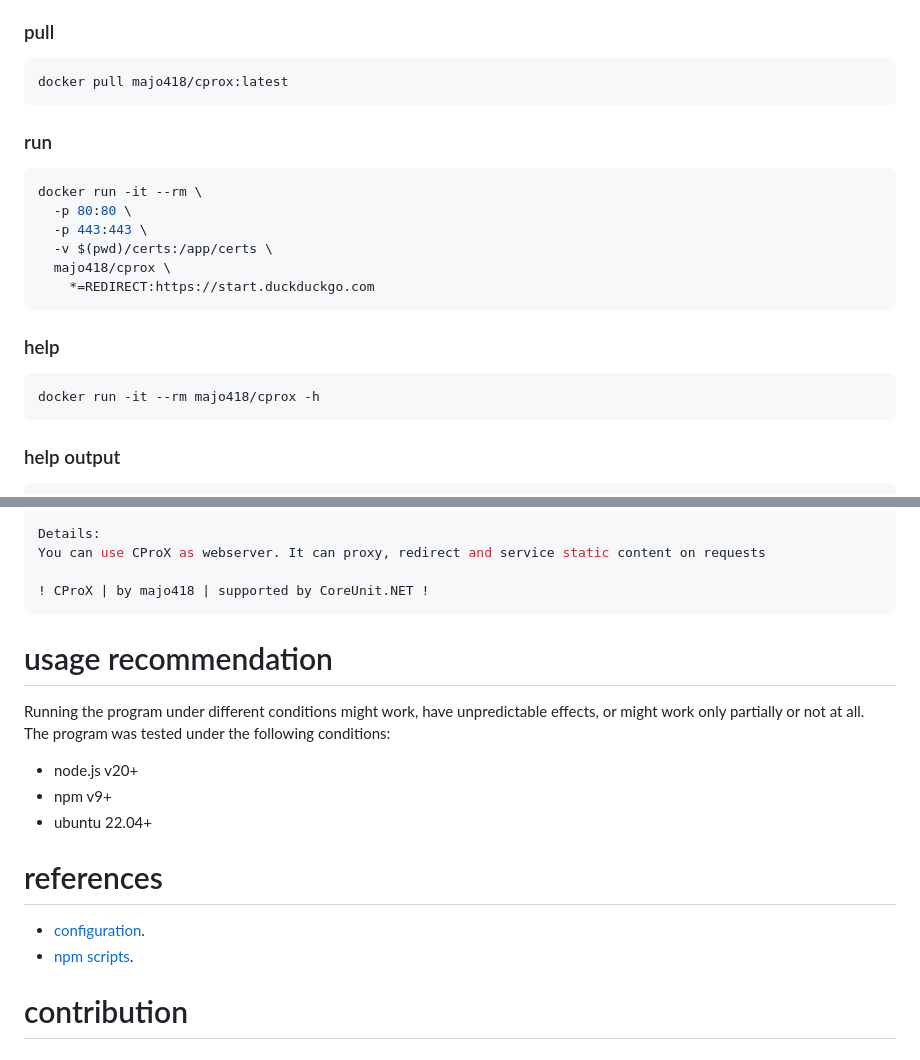
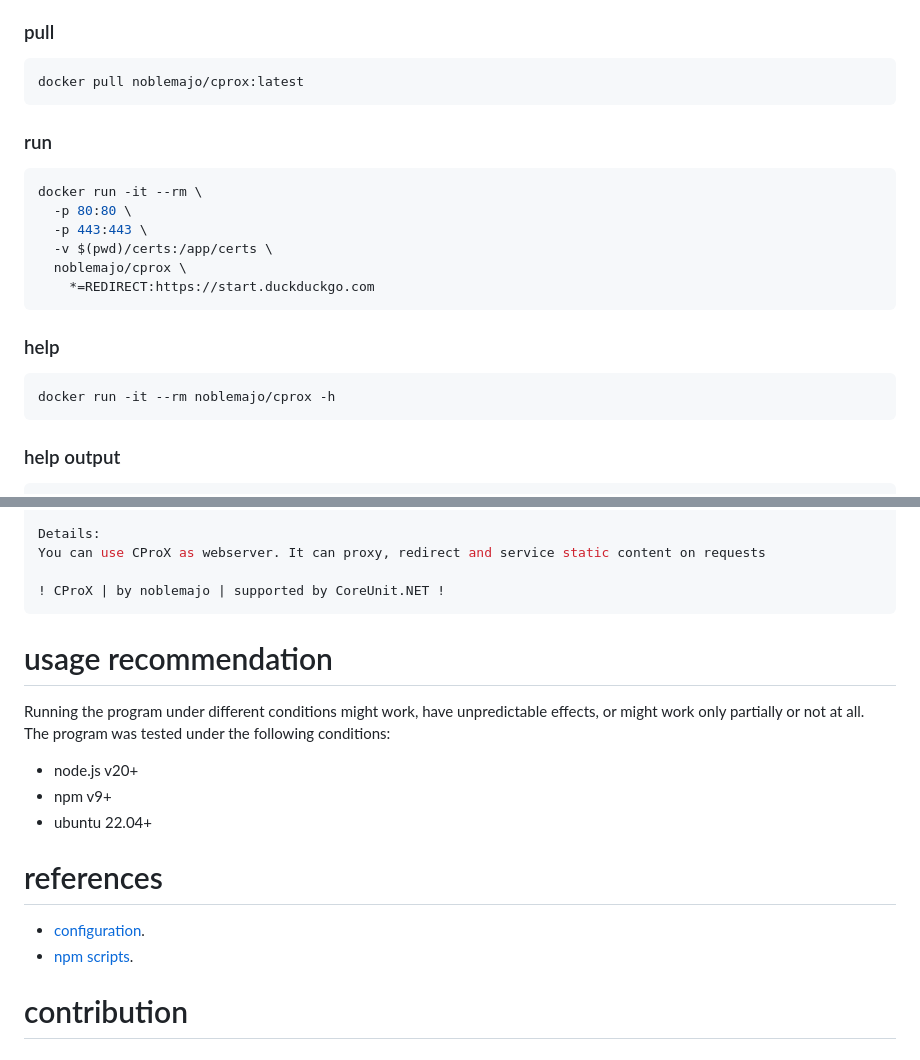
Before and after one commit to NobleMajo/cprox, a Markdown page: README.md, 2 parts joined by grey strips. GitHub-like rendering.

````diff
--- a/README.md
+++ b/README.md
@@ -102,7 +102,7 @@ cprox -h
 
 ### pull
 ```sh
-docker pull majo418/cprox:latest
+docker pull noblemajo/cprox:latest
 ```
 
 ### run
@@ -111,12 +111,12 @@ docker run -it --rm \
   -p 80:80 \
   -p 443:443 \
   -v $(pwd)/certs:/app/certs \
-  majo418/cprox \
+  noblemajo/cprox \
     *=REDIRECT:https://start.duckduckgo.com
 ```
 ### help
 ```sh
-docker run -it --rm majo418/cprox -h
+docker run -it --rm noblemajo/cprox -h
 ```
 
 ### help output
@@ -161,7 +161,7 @@ version Shows the version of cprox
 Details:
 You can use CProX as webserver. It can proxy, redirect and service static content on requests
 
-! CProX | by majo418 | supported by CoreUnit.NET !
+! CProX | by noblemajo | supported by CoreUnit.NET !
 ```
 
 # usage recommendation
````
Also changed, not shown: other parts of README.md (+13 -13 lines).
